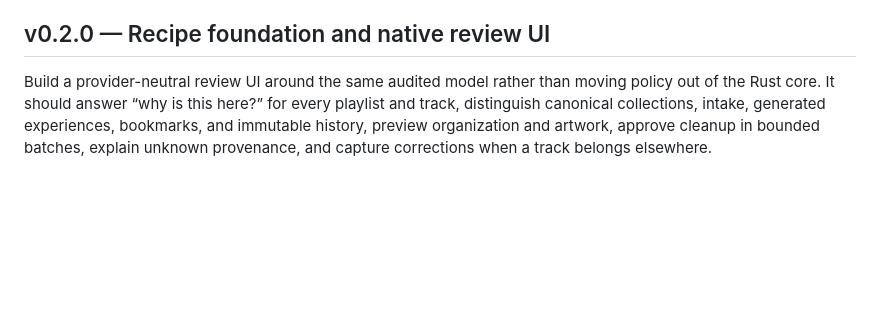
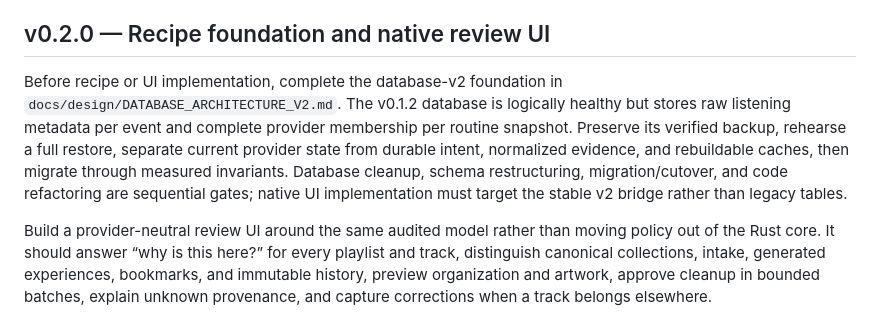
Before and after one commit to orbyts/chordrift, a Markdown page: ROADMAP.md, the part around the change. Rendered like a GitHub page; blank space fills up the shorter version.

```diff
--- a/ROADMAP.md
+++ b/ROADMAP.md
@@ -602,6 +602,16 @@ preserve.
 
 ## v0.2.0 — Recipe foundation and native review UI
 
+Before recipe or UI implementation, complete the database-v2 foundation in
+`docs/design/DATABASE_ARCHITECTURE_V2.md`. The v0.1.2 database is logically
+healthy but stores raw listening metadata per event and complete provider
+membership per routine snapshot. Preserve its verified backup, rehearse a full
+restore, separate current provider state from durable intent, normalized
+evidence, and rebuildable caches, then migrate through measured invariants.
+Database cleanup, schema restructuring, migration/cutover, and code refactoring
+are sequential gates; native UI implementation must target the stable v2
+bridge rather than legacy tables.
+
 Build a provider-neutral review UI around the same audited model rather than
 moving policy out of the Rust core. It should answer “why is this here?” for
 every playlist and track, distinguish canonical collections, intake, generated
```
Also changed, not shown: CODEX_HANDOFF.md (+17 -1 lines), docs/design/DATABASE_ARCHITECTURE_V2.md (added, +150 -0 lines).
